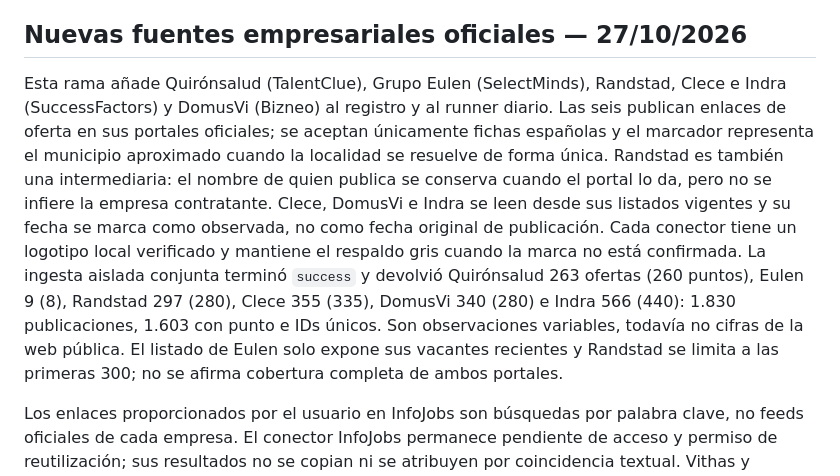
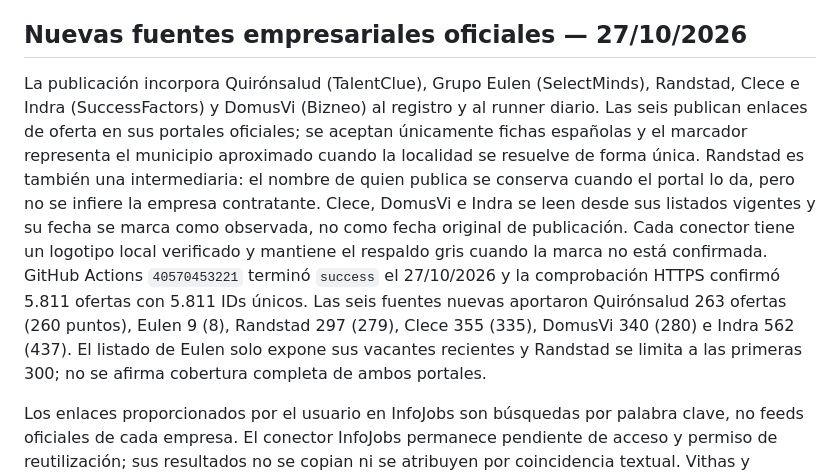
Before and after one commit to Rhon1990/GeoEmpleo, a Markdown page: docs/project-context.md, the part around the change. Rendered like a GitHub page.

```diff
--- a/docs/project-context.md
+++ b/docs/project-context.md
@@ -308,7 +308,7 @@ La rama de trabajo incorpora Carrefour mediante su listado TalentForJobs y Lidl
 
 ## Nuevas fuentes empresariales oficiales — 27/10/2026
 
-Esta rama añade Quirónsalud (TalentClue), Grupo Eulen (SelectMinds), Randstad, Clece e Indra (SuccessFactors) y DomusVi (Bizneo) al registro y al runner diario. Las seis publican enlaces de oferta en sus portales oficiales; se aceptan únicamente fichas españolas y el marcador representa el municipio aproximado cuando la localidad se resuelve de forma única. Randstad es también una intermediaria: el nombre de quien publica se conserva cuando el portal lo da, pero no se infiere la empresa contratante. Clece, DomusVi e Indra se leen desde sus listados vigentes y su fecha se marca como observada, no como fecha original de publicación. Cada conector tiene un logotipo local verificado y mantiene el respaldo gris cuando la marca no está confirmada. La ingesta aislada conjunta terminó `success` y devolvió Quirónsalud 263 ofertas (260 puntos), Eulen 9 (8), Randstad 297 (280), Clece 355 (335), DomusVi 340 (280) e Indra 566 (440): 1.830 publicaciones, 1.603 con punto e IDs únicos. Son observaciones variables, todavía no cifras de la web pública. El listado de Eulen solo expone sus vacantes recientes y Randstad se limita a las primeras 300; no se afirma cobertura completa de ambos portales.
+La publicación incorpora Quirónsalud (TalentClue), Grupo Eulen (SelectMinds), Randstad, Clece e Indra (SuccessFactors) y DomusVi (Bizneo) al registro y al runner diario. Las seis publican enlaces de oferta en sus portales oficiales; se aceptan únicamente fichas españolas y el marcador representa el municipio aproximado cuando la localidad se resuelve de forma única. Randstad es también una intermediaria: el nombre de quien publica se conserva cuando el portal lo da, pero no se infiere la empresa contratante. Clece, DomusVi e Indra se leen desde sus listados vigentes y su fecha se marca como observada, no como fecha original de publicación. Cada conector tiene un logotipo local verificado y mantiene el respaldo gris cuando la marca no está confirmada. GitHub Actions `40570453221` terminó `success` el 27/10/2026 y la comprobación HTTPS confirmó 5.811 ofertas con 5.811 IDs únicos. Las seis fuentes nuevas aportaron Quirónsalud 263 ofertas (260 puntos), Eulen 9 (8), Randstad 297 (279), Clece 355 (335), DomusVi 340 (280) e Indra 562 (437). El listado de Eulen solo expone sus vacantes recientes y Randstad se limita a las primeras 300; no se afirma cobertura completa de ambos portales.
 
 Los enlaces proporcionados por el usuario en InfoJobs son búsquedas por palabra clave, no feeds oficiales de cada empresa. El conector InfoJobs permanece pendiente de acceso y permiso de reutilización; sus resultados no se copian ni se atribuyen por coincidencia textual. Vithas y Capgemini ya estaban activos. «Farmacia» es una categoría, no un empleador único. Mercadona, Inditex, SEUR, Unide, Covirán, Lupa, NTT DATA, Accenture, ISS y Elecnor requieren un canal oficial verificable, ubicación laboral fiable y captura diaria estable antes de activarse. El inventario detallado está en [fuentes-de-ofertas.md](fuentes-de-ofertas.md).
 
```
Also changed, not shown: docs/fuentes-de-ofertas.md (+34 -2 lines).
